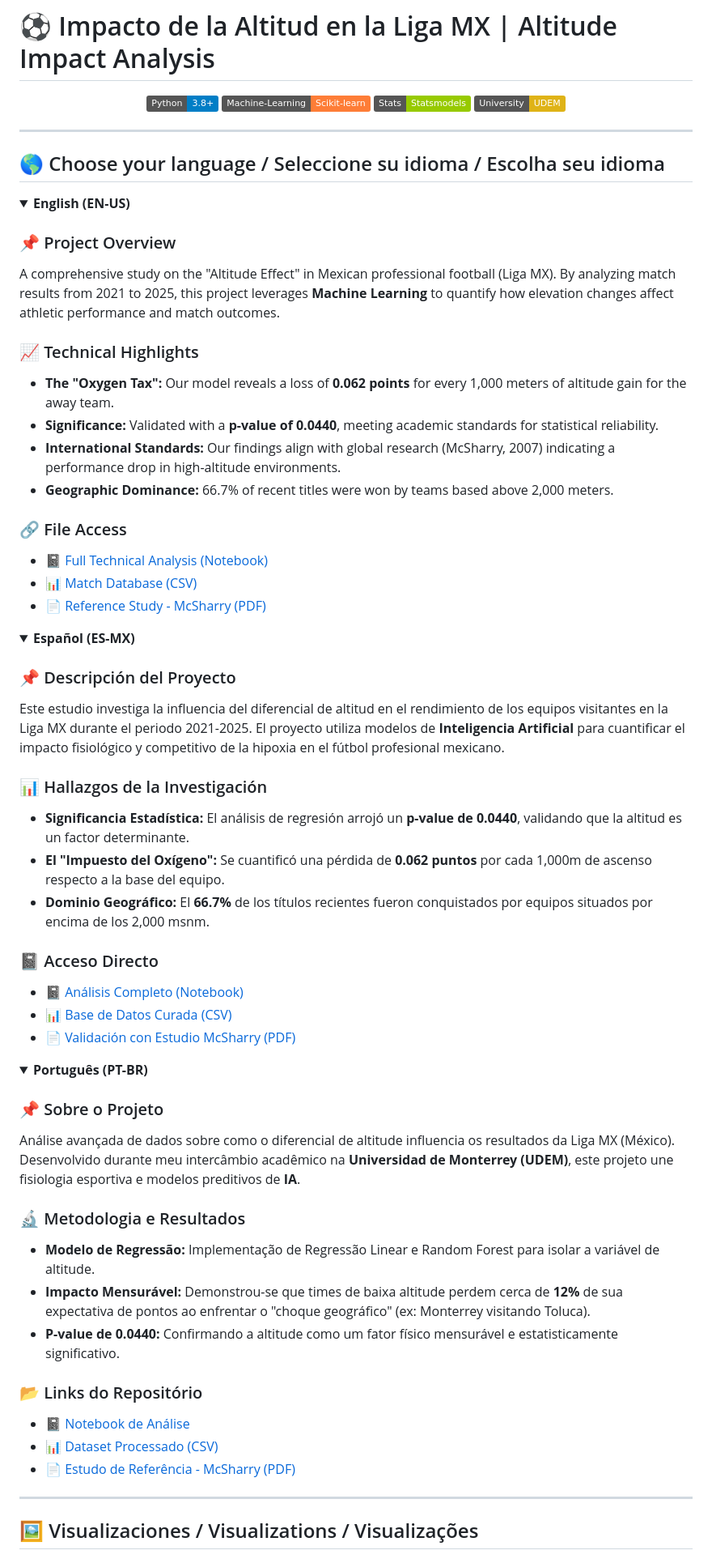
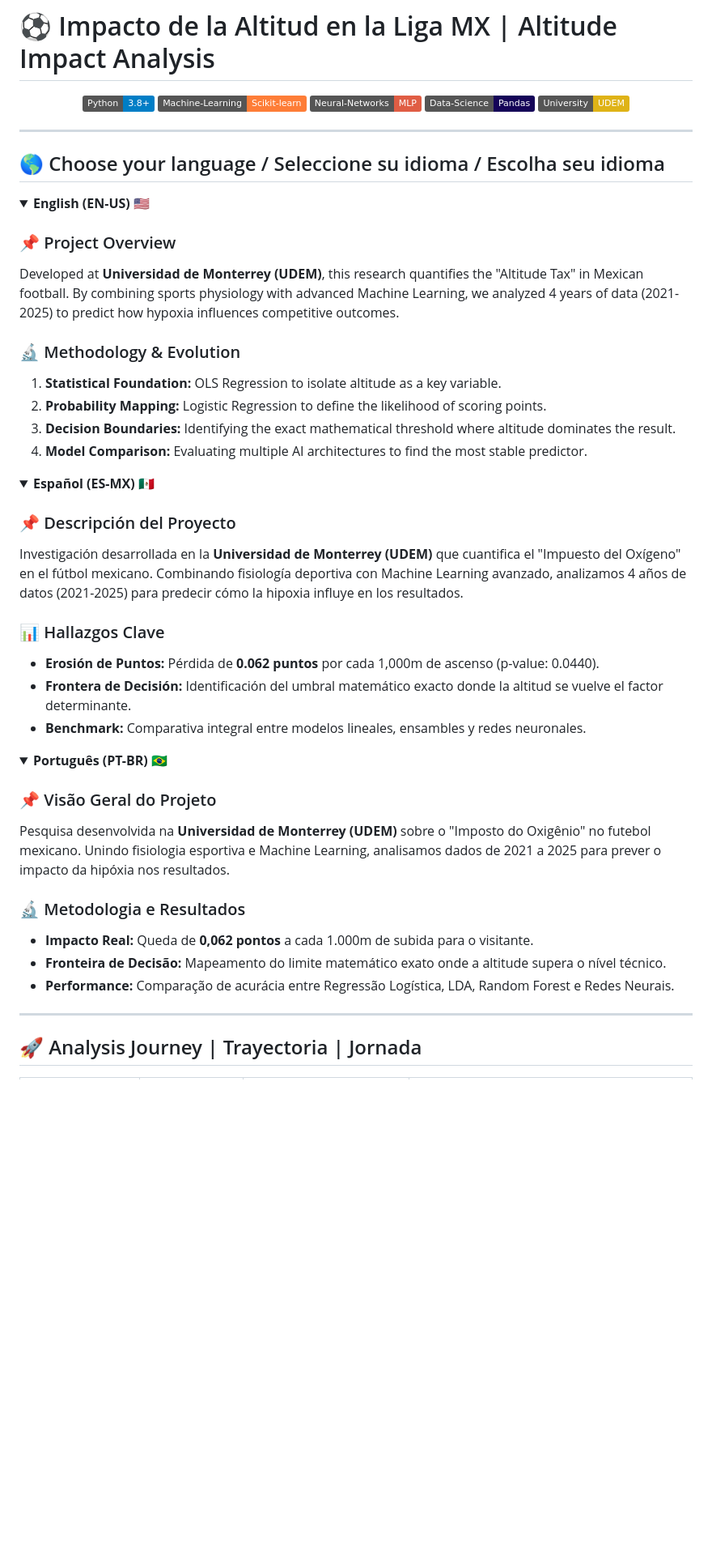
Before and after one commit to douglasbarbosaoliveira/ImpactoAltitudLigaMX, a Markdown page: README.md, the part around one of its changes. Shown at 81% size. Drawn GitHub-style; folded sections open; badges without logos; blank space fills up the shorter version.

Commit message:
Revise README for clarity and additional details
Updated project overview, methodology, and visualizations sections in README.md. Added new badges and improved language clarity.

```diff
--- a/README.md
+++ b/README.md
@@ -3,7 +3,8 @@
 <p align="center">
   <img src="https://img.shields.io/badge/Python-3.8+-blue.svg" alt="Python">
   <img src="https://img.shields.io/badge/Machine--Learning-Scikit--learn-orange.svg" alt="ML">
-  <img src="https://img.shields.io/badge/Stats-Statsmodels-green.svg" alt="Stats">
+  <img src="https://img.shields.io/badge/Neural--Networks-MLP-red.svg" alt="NN">
+  <img src="https://img.shields.io/badge/Data--Science-Pandas-150458.svg" alt="Pandas">
   <img src="https://img.shields.io/badge/University-UDEM-yellow.svg" alt="UDEM">
 </p>
 
@@ -12,58 +13,46 @@
 ## 🌎 Choose your language / Seleccione su idioma / Escolha seu idioma
 
 <details>
-<summary><b>English (EN-US)</b></summary>
+<summary><b>English (EN-US) 🇺🇸</b></summary>
 
 ### 📌 Project Overview
-A comprehensive study on the "Altitude Effect" in Mexican professional football (Liga MX). By analyzing match results from 2021 to 2025, this project leverages **Machine Learning** to quantify how elevation changes affect athletic performance and match outcomes.
+Developed at **Universidad de Monterrey (UDEM)**, this research quantifies the "Altitude Tax" in Mexican football. By combining sports physiology with advanced Machine Learning, we analyzed 4 years of data (2021-2025) to predict how hypoxia influences competitive outcomes.
 
-### 📈 Technical Highlights
-* **The "Oxygen Tax":** Our model reveals a loss of **0.062 points** for every 1,000 meters of altitude gain for the away team.
-* **Significance:** Validated with a **p-value of 0.0440**, meeting academic standards for statistical reliability.
-* **International Standards:** Our findings align with global research (McSharry, 2007) indicating a performance drop in high-altitude environments.
-* **Geographic Dominance:** 66.7% of recent titles were won by teams based above 2,000 meters.
+### 🔬 Methodology & Evolution
+1. **Statistical Foundation:** OLS Regression to isolate altitude as a key variable.
+2. **Probability Mapping:** Logistic Regression to define the likelihood of scoring points.
+3. **Decision Boundaries:** Identifying the exact mathematical threshold where altitude dominates the result.
+4. **Model Comparison:** Evaluating multiple AI architectures to find the most stable predictor.
 
-### 🔗 File Access
-* 📓 [Full Technical Analysis (Notebook)](./ImpactoAltitudLigaMX.ipynb)
-* 📊 [Match Database (CSV)](./matches_LigaMX20212025.csv)
-* 📄 [Reference Study - McSharry (PDF)](https://pmc.ncbi.nlm.nih.gov/articles/PMC2151172/pdf/bmj-335-7633-sport-01278.pdf)
 </details>
 
 <details>
-<summary><b>Español (ES-MX)</b></summary>
+<summary><b>Español (ES-MX) 🇲🇽</b></summary>
 
 ### 📌 Descripción del Proyecto
-Este estudio investiga la influencia del diferencial de altitud en el rendimiento de los equipos visitantes en la Liga MX durante el periodo 2021-2025. El proyecto utiliza modelos de **Inteligencia Artificial** para cuantificar el impacto fisiológico y competitivo de la hipoxia en el fútbol profesional mexicano.
+Investigación desarrollada en la **Universidad de Monterrey (UDEM)** que cuantifica el "Impuesto del Oxígeno" en el fútbol mexicano. Combinando fisiología deportiva con Machine Learning avanzado, analizamos 4 años de datos (2021-2025) para predecir cómo la hipoxia influye en los resultados.
 
-### 📊 Hallazgos de la Investigación
-* **Significancia Estadística:** El análisis de regresión arrojó un **p-value de 0.0440**, validando que la altitud es un factor determinante.
-* **El "Impuesto del Oxígeno":** Se cuantificó una pérdida de **0.062 puntos** por cada 1,000m de ascenso respecto a la base del equipo.
-* **Dominio Geográfico:** El **66.7%** de los títulos recientes fueron conquistados por equipos situados por encima de los 2,000 msnm.
+### 📊 Hallazgos Clave
+* **Erosión de Puntos:** Pérdida de **0.062 puntos** por cada 1,000m de ascenso (p-value: 0.0440).
+* **Frontera de Decisión:** Identificación del umbral matemático exacto donde la altitud se vuelve el factor determinante.
+* **Benchmark:** Comparativa integral entre modelos lineales, ensambles y redes neuronales.
 
-### 📓 Acceso Directo
-* 📓 [Análisis Completo (Notebook)](./ImpactoAltitudLigaMX.ipynb)
-* 📊 [Base de Datos Curada (CSV)](./matches_LigaMX20212025.csv)
-* 📄 [Validación con Estudio McSharry (PDF)](https://pmc.ncbi.nlm.nih.gov/articles/PMC2151172/pdf/bmj-335-7633-sport-01278.pdf)
 </details>
 
 <details>
-<summary><b>Português (PT-BR)</b></summary>
+<summary><b>Português (PT-BR) 🇧🇷</b></summary>
 
-### 📌 Sobre o Projeto
-Análise avançada de dados sobre como o diferencial de altitude influencia os resultados da Liga MX (México). Desenvolvido durante meu intercâmbio acadêmico na **Universidad de Monterrey (UDEM)**, este projeto une fisiologia esportiva e modelos preditivos de **IA**.
+### 📌 Visão Geral do Projeto
+Pesquisa desenvolvida na **Universidad de Monterrey (UDEM)** sobre o "Imposto do Oxigênio" no futebol mexicano. Unindo fisiologia esportiva e Machine Learning, analisamos dados de 2021 a 2025 para prever o impacto da hipóxia nos resultados.
 
 ### 🔬 Metodologia e Resultados
-* **Modelo de Regressão:** Implementação de Regressão Linear e Random Forest para isolar a variável de altitude.
-* **Impacto Mensurável:** Demonstrou-se que times de baixa altitude perdem cerca de **12%** de sua expectativa de pontos ao enfrentar o "choque geográfico" (ex: Monterrey visitando Toluca).
-* **P-value de 0.0440:** Confirmando a altitude como um fator físico mensurável e estatisticamente significativo.
+* **Impacto Real:** Queda de **0,062 pontos** a cada 1.000m de subida para o visitante.
+* **Fronteira de Decisão:** Mapeamento do limite matemático exato onde a altitude supera o nível técnico.
+* **Performance:** Comparação de acurácia entre Regressão Logística, LDA, Random Forest e Redes Neurais.
 
-### 📂 Links do Repositório
-* 📓 [Notebook de Análise](./ImpactoAltitudLigaMX.ipynb)
-* 📊 [Dataset Processado (CSV)](./matches_LigaMX20212025.csv)
-* 📄 [Estudo de Referência - McSharry (PDF)](https://pmc.ncbi.nlm.nih.gov/articles/PMC2151172/pdf/bmj-335-7633-sport-01278.pdf)
 </details>
 
 ---
 
-## 🖼️ Visualizaciones / Visualizations / Visualizações
+## 🚀 Analysis Journey | Trayectoria | Jornada
 
```
Also changed, not shown: other parts of README.md (+32 -20 lines).
